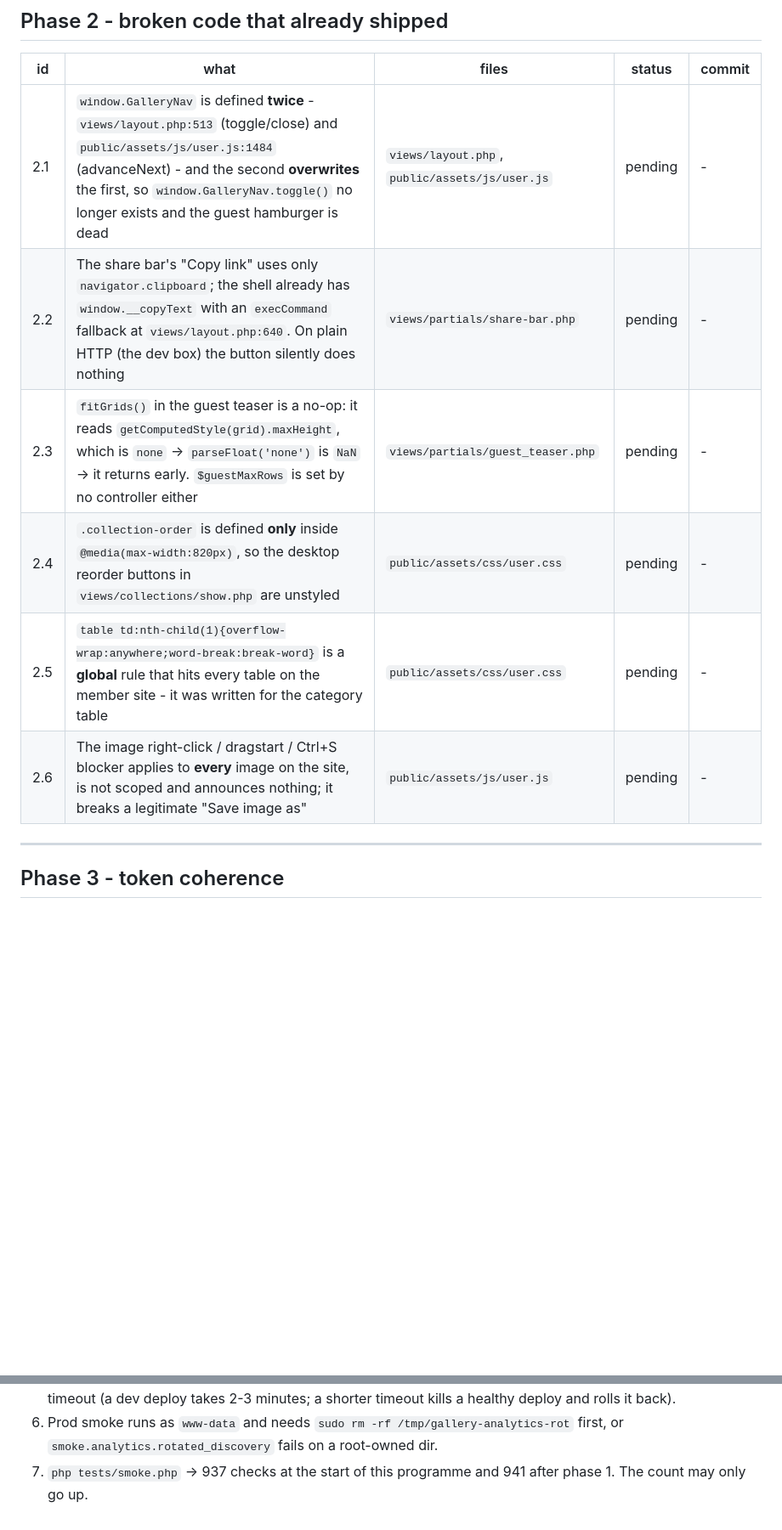
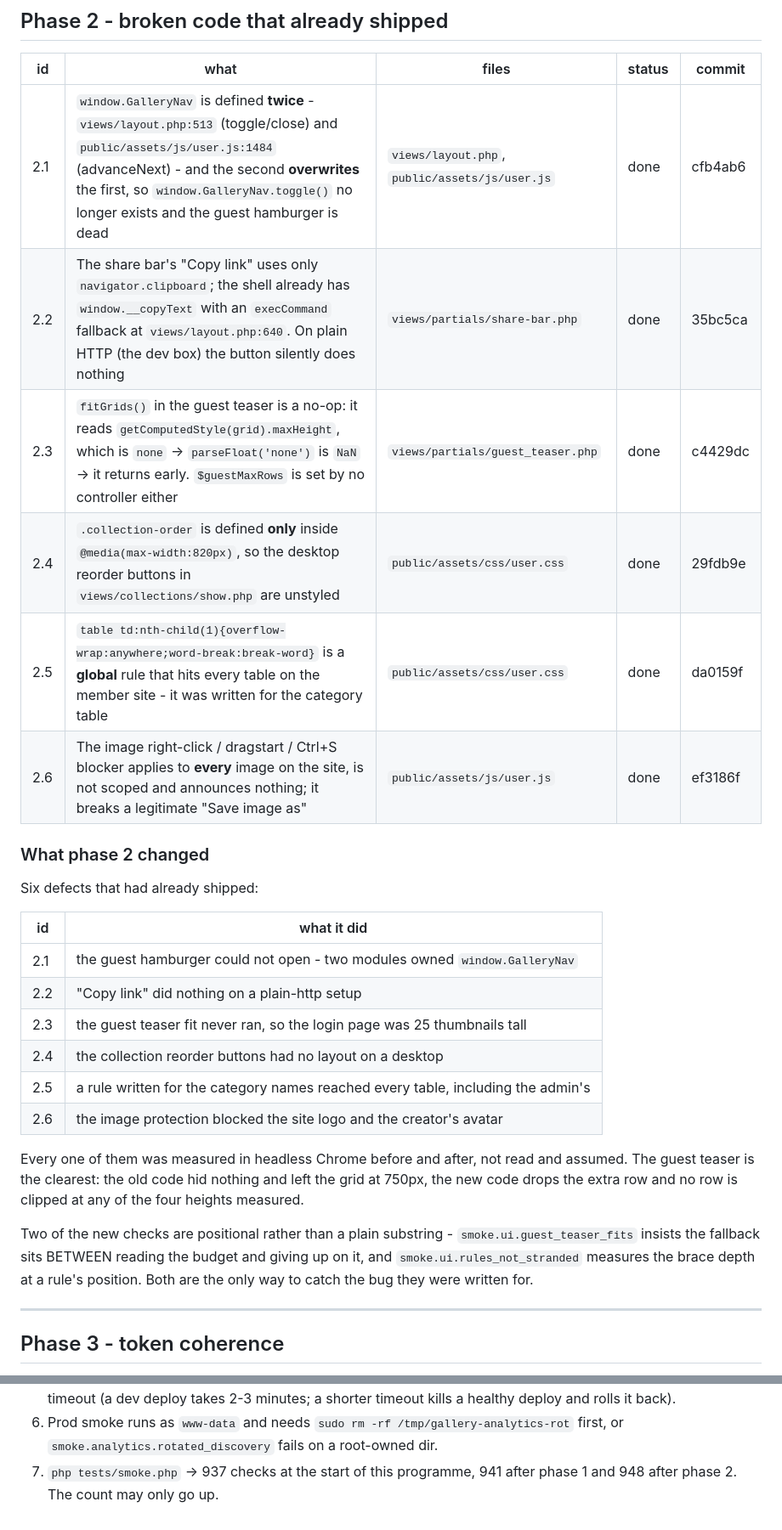
Before and after one commit to k0dejunky/gallery-site, a Markdown page: docs/UI-ROUND-3-PLAN.md, 2 parts joined by grey strips. Shown at 85% size. Drawn GitHub-style; blank space fills up the shorter version.

Commit message:
Round 3: phase 2 is done (the broken code)
Six defects that had already shipped are fixed, each measured in
headless Chrome before and after. The status table and the evidence are
updated.

```diff
--- a/docs/UI-ROUND-3-PLAN.md
+++ b/docs/UI-ROUND-3-PLAN.md
@@ -156,12 +156,36 @@ now sets `font-family` and `line-height`.
 
 | id | what | files | status | commit |
 |---|---|---|---|---|
-| 2.1 | `window.GalleryNav` is defined **twice** - `views/layout.php:513` (toggle/close) and `public/assets/js/user.js:1484` (advanceNext) - and the second **overwrites** the first, so `window.GalleryNav.toggle()` no longer exists and the guest hamburger is dead | `views/layout.php`, `public/assets/js/user.js` | pending | - |
-| 2.2 | The share bar's "Copy link" uses only `navigator.clipboard`; the shell already has `window.__copyText` with an `execCommand` fallback at `views/layout.php:640`. On plain HTTP (the dev box) the button silently does nothing | `views/partials/share-bar.php` | pending | - |
-| 2.3 | `fitGrids()` in the guest teaser is a no-op: it reads `getComputedStyle(grid).maxHeight`, which is `none` -> `parseFloat('none')` is `NaN` -> it returns early. `$guestMaxRows` is set by no controller either | `views/partials/guest_teaser.php` | pending | - |
-| 2.4 | `.collection-order` is defined **only** inside `@media(max-width:820px)`, so the desktop reorder buttons in `views/collections/show.php` are unstyled | `public/assets/css/user.css` | pending | - |
-| 2.5 | `table td:nth-child(1){overflow-wrap:anywhere;word-break:break-word}` is a **global** rule that hits every table on the member site - it was written for the category table | `public/assets/css/user.css` | pending | - |
-| 2.6 | The image right-click / dragstart / Ctrl+S blocker applies to **every** image on the site, is not scoped and announces nothing; it breaks a legitimate "Save image as" | `public/assets/js/user.js` | pending | - |
+| 2.1 | `window.GalleryNav` is defined **twice** - `views/layout.php:513` (toggle/close) and `public/assets/js/user.js:1484` (advanceNext) - and the second **overwrites** the first, so `window.GalleryNav.toggle()` no longer exists and the guest hamburger is dead | `views/layout.php`, `public/assets/js/user.js` | done | cfb4ab6 |
+| 2.2 | The share bar's "Copy link" uses only `navigator.clipboard`; the shell already has `window.__copyText` with an `execCommand` fallback at `views/layout.php:640`. On plain HTTP (the dev box) the button silently does nothing | `views/partials/share-bar.php` | done | 35bc5ca |
+| 2.3 | `fitGrids()` in the guest teaser is a no-op: it reads `getComputedStyle(grid).maxHeight`, which is `none` -> `parseFloat('none')` is `NaN` -> it returns early. `$guestMaxRows` is set by no controller either | `views/partials/guest_teaser.php` | done | c4429dc |
+| 2.4 | `.collection-order` is defined **only** inside `@media(max-width:820px)`, so the desktop reorder buttons in `views/collections/show.php` are unstyled | `public/assets/css/user.css` | done | 29fdb9e |
+| 2.5 | `table td:nth-child(1){overflow-wrap:anywhere;word-break:break-word}` is a **global** rule that hits every table on the member site - it was written for the category table | `public/assets/css/user.css` | done | da0159f |
+| 2.6 | The image right-click / dragstart / Ctrl+S blocker applies to **every** image on the site, is not scoped and announces nothing; it breaks a legitimate "Save image as" | `public/assets/js/user.js` | done | ef3186f |
+
+### What phase 2 changed
+
+Six defects that had already shipped:
+
+| id | what it did |
+|---|---|
+| 2.1 | the guest hamburger could not open - two modules owned `window.GalleryNav` |
+| 2.2 | "Copy link" did nothing on a plain-http setup |
+| 2.3 | the guest teaser fit never ran, so the login page was 25 thumbnails tall |
+| 2.4 | the collection reorder buttons had no layout on a desktop |
+| 2.5 | a rule written for the category names reached every table, including the admin's |
+| 2.6 | the image protection blocked the site logo and the creator's avatar |
+
+Every one of them was measured in headless Chrome before and after, not
+read and assumed. The guest teaser is the clearest: the old code hid
+nothing and left the grid at 750px, the new code drops the extra row
+and no row is clipped at any of the four heights measured.
+
+Two of the new checks are positional rather than a plain substring -
+`smoke.ui.guest_teaser_fits` insists the fallback sits BETWEEN reading
+the budget and giving up on it, and `smoke.ui.rules_not_stranded`
+measures the brace depth at a rule's position. Both are the only way to
+catch the bug they were written for.
 
 ---
 
@@ -256,5 +280,5 @@ restore the fix. A check that has never failed is not a check.
    a shorter timeout kills a healthy deploy and rolls it back).
 6. Prod smoke runs as `www-data` and needs `sudo rm -rf /tmp/gallery-analytics-rot`
    first, or `smoke.analytics.rotated_discovery` fails on a root-owned dir.
-7. `php tests/smoke.php` -> 937 checks at the start of this programme and
-   941 after phase 1. The count may only go up.
+7. `php tests/smoke.php` -> 937 checks at the start of this programme,
+   941 after phase 1 and 948 after phase 2. The count may only go up.
```
Also changed, not shown: other parts of docs/UI-ROUND-3-PLAN.md (+2 -2 lines).
